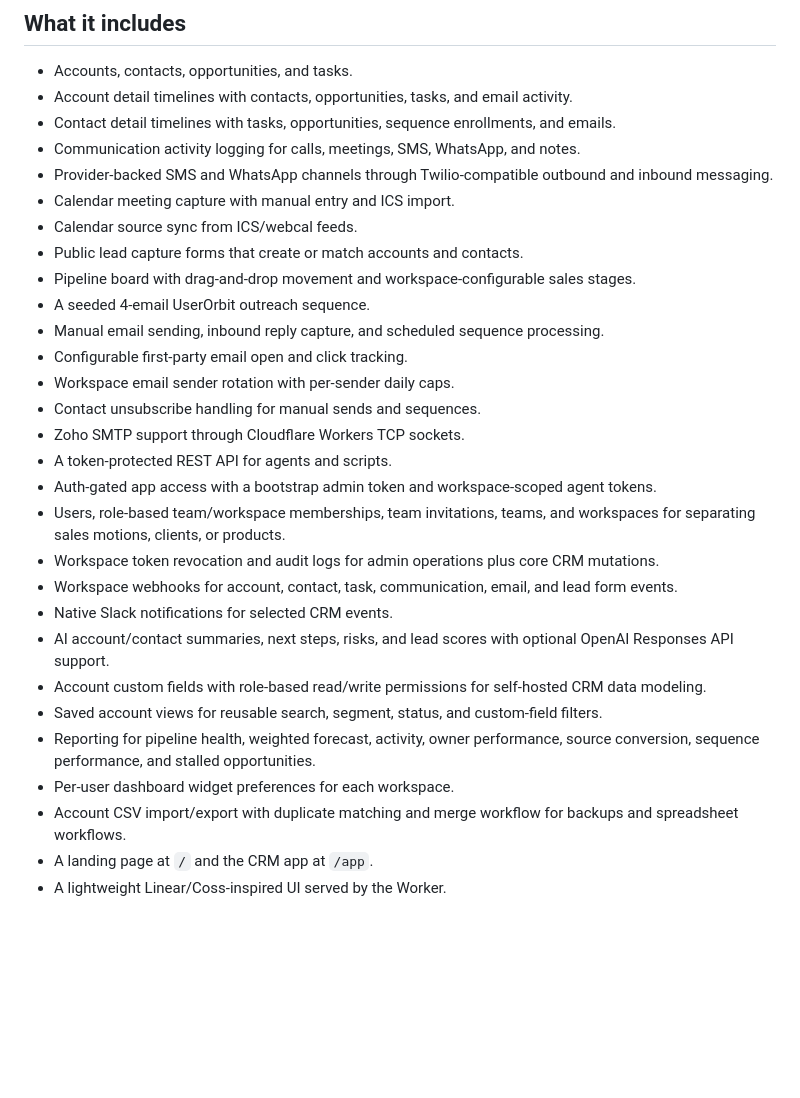
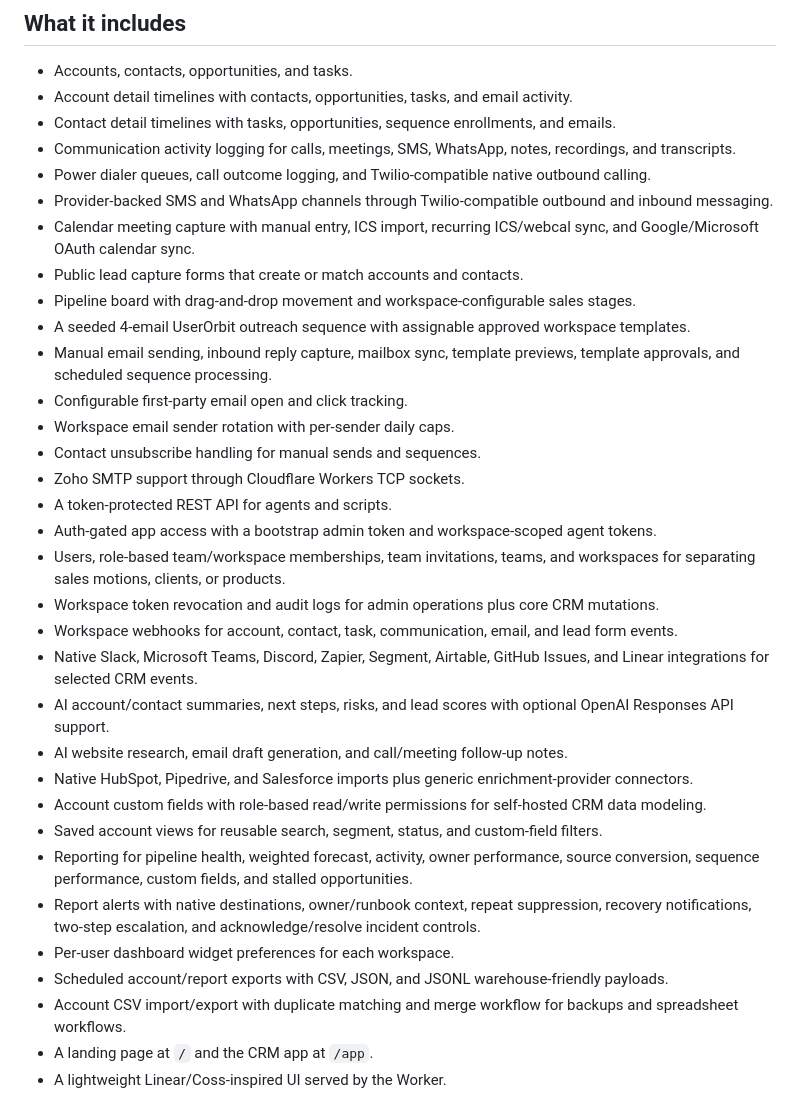
Before and after one commit to userorbit/userorbit-crm, a Markdown page: README.md, the part around the change. Drawn GitHub-style; blank space fills up the shorter version.

```diff
--- a/README.md
+++ b/README.md
@@ -9,14 +9,14 @@ An open source founder-led outreach CRM that runs on Cloudflare Workers and D1.
 - Accounts, contacts, opportunities, and tasks.
 - Account detail timelines with contacts, opportunities, tasks, and email activity.
 - Contact detail timelines with tasks, opportunities, sequence enrollments, and emails.
-- Communication activity logging for calls, meetings, SMS, WhatsApp, and notes.
+- Communication activity logging for calls, meetings, SMS, WhatsApp, notes, recordings, and transcripts.
+- Power dialer queues, call outcome logging, and Twilio-compatible native outbound calling.
 - Provider-backed SMS and WhatsApp channels through Twilio-compatible outbound and inbound messaging.
-- Calendar meeting capture with manual entry and ICS import.
-- Calendar source sync from ICS/webcal feeds.
+- Calendar meeting capture with manual entry, ICS import, recurring ICS/webcal sync, and Google/Microsoft OAuth calendar sync.
 - Public lead capture forms that create or match accounts and contacts.
 - Pipeline board with drag-and-drop movement and workspace-configurable sales stages.
-- A seeded 4-email UserOrbit outreach sequence.
-- Manual email sending, inbound reply capture, and scheduled sequence processing.
+- A seeded 4-email UserOrbit outreach sequence with assignable approved workspace templates.
+- Manual email sending, inbound reply capture, mailbox sync, template previews, template approvals, and scheduled sequence processing.
 - Configurable first-party email open and click tracking.
 - Workspace email sender rotation with per-sender daily caps.
 - Contact unsubscribe handling for manual sends and sequences.
@@ -26,12 +26,16 @@ An open source founder-led outreach CRM that runs on Cloudflare Workers and D1.
 - Users, role-based team/workspace memberships, team invitations, teams, and workspaces for separating sales motions, clients, or products.
 - Workspace token revocation and audit logs for admin operations plus core CRM mutations.
 - Workspace webhooks for account, contact, task, communication, email, and lead form events.
-- Native Slack notifications for selected CRM events.
+- Native Slack, Microsoft Teams, Discord, Zapier, Segment, Airtable, GitHub Issues, and Linear integrations for selected CRM events.
 - AI account/contact summaries, next steps, risks, and lead scores with optional OpenAI Responses API support.
+- AI website research, email draft generation, and call/meeting follow-up notes.
+- Native HubSpot, Pipedrive, and Salesforce imports plus generic enrichment-provider connectors.
 - Account custom fields with role-based read/write permissions for self-hosted CRM data modeling.
 - Saved account views for reusable search, segment, status, and custom-field filters.
-- Reporting for pipeline health, weighted forecast, activity, owner performance, source conversion, sequence performance, and stalled opportunities.
+- Reporting for pipeline health, weighted forecast, activity, owner performance, source conversion, sequence performance, custom fields, and stalled opportunities.
+- Report alerts with native destinations, owner/runbook context, repeat suppression, recovery notifications, two-step escalation, and acknowledge/resolve incident controls.
 - Per-user dashboard widget preferences for each workspace.
+- Scheduled account/report exports with CSV, JSON, and JSONL warehouse-friendly payloads.
 - Account CSV import/export with duplicate matching and merge workflow for backups and spreadsheet workflows.
 - A landing page at `/` and the CRM app at `/app`.
 - A lightweight Linear/Coss-inspired UI served by the Worker.
```
Also changed, not shown: docs/research.md (+5 -10 lines), tasks/todo.md (+5 -1 lines).
